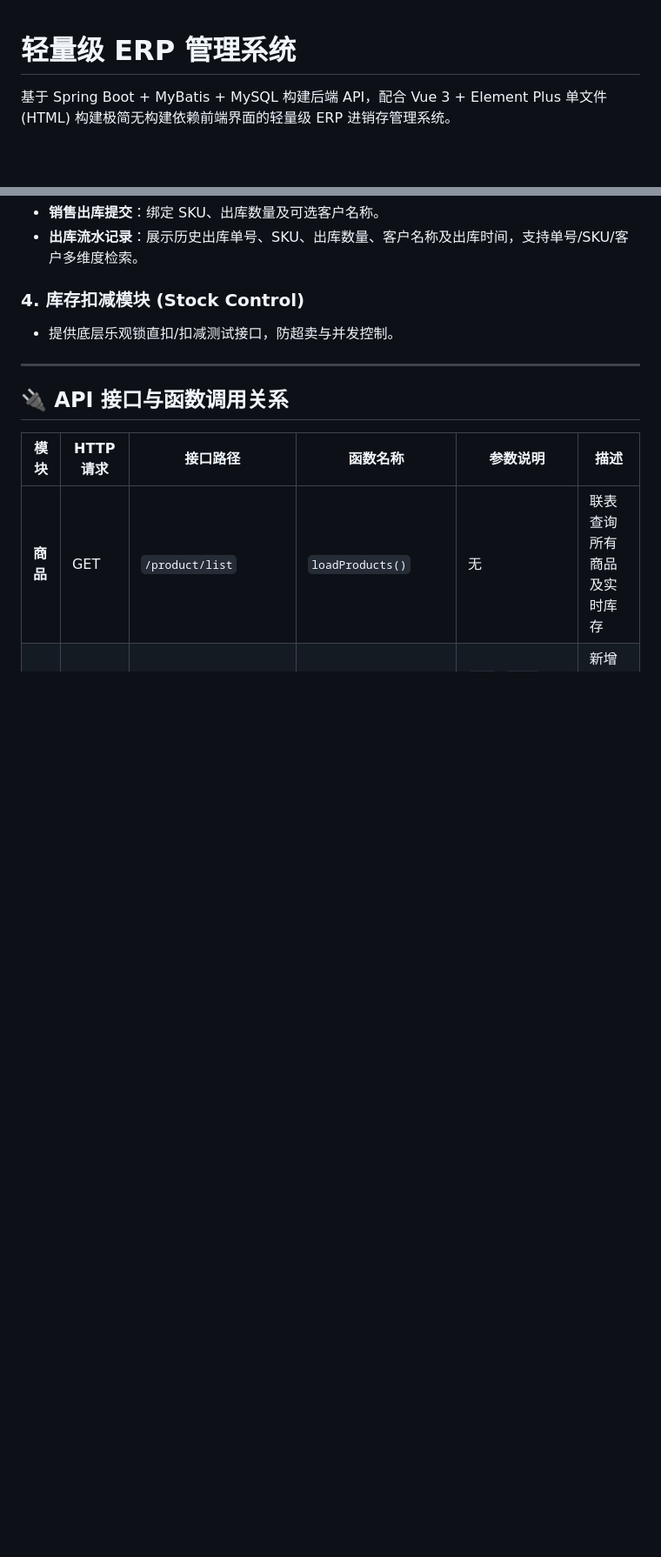
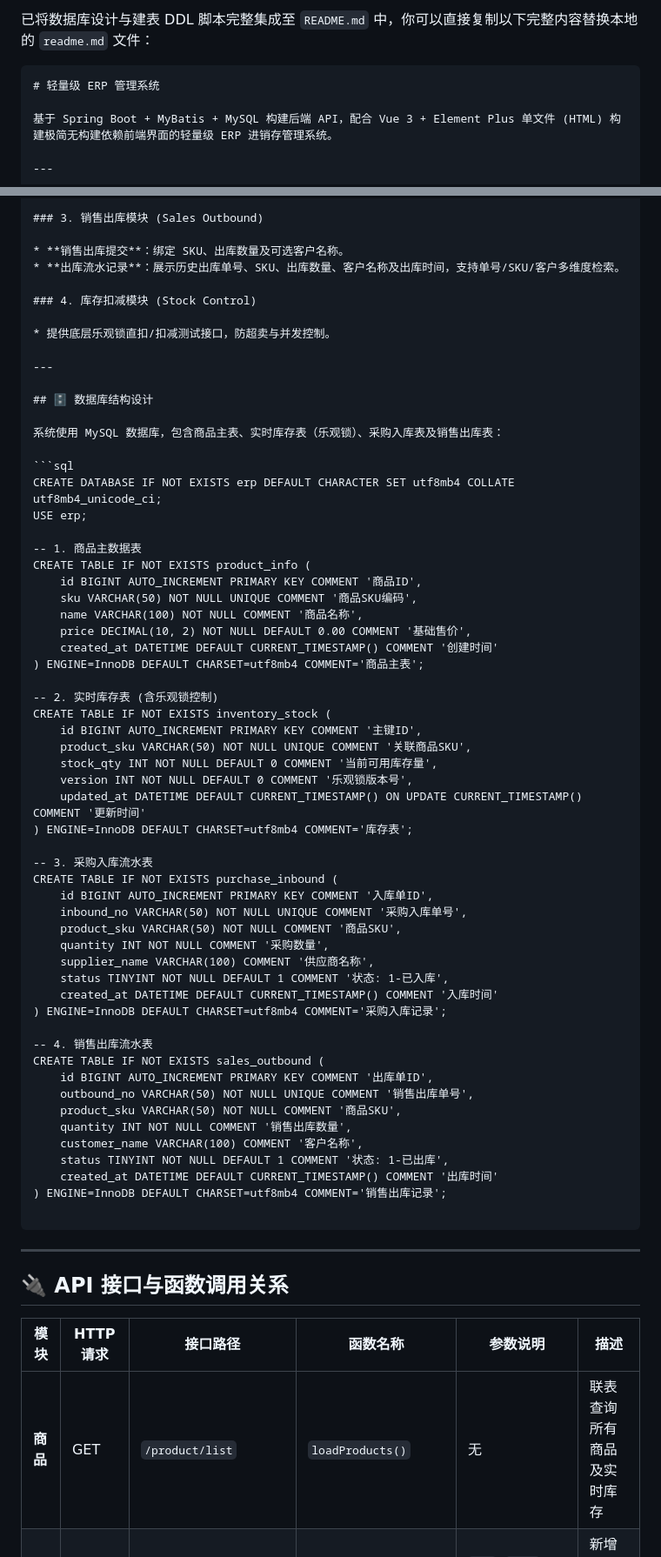
Before and after one commit to Hbghxx/light-ERP, a Markdown page: readme.md, 2 parts joined by grey strips. Shown at 87% size. Rendered like a GitHub page; blank space fills up the shorter version.

Commit message:
docs: update README.md

````diff
--- a/readme.md
+++ b/readme.md
@@ -1,3 +1,6 @@
+已将数据库设计与建表 DDL 脚本完整集成至 `README.md` 中，你可以直接复制以下完整内容替换本地的 `readme.md` 文件：
+
+```markdown
 # 轻量级 ERP 管理系统
 
 基于 Spring Boot + MyBatis + MySQL 构建后端 API，配合 Vue 3 + Element Plus 单文件 (HTML) 构建极简无构建依赖前端界面的轻量级 ERP 进销存管理系统。
@@ -33,6 +36,58 @@
 ### 4. 库存扣减模块 (Stock Control)
 
 * 提供底层乐观锁直扣/扣减测试接口，防超卖与并发控制。
+
+---
+
+## 🗄️ 数据库结构设计
+
+系统使用 MySQL 数据库，包含商品主表、实时库存表（乐观锁）、采购入库表及销售出库表：
+
+```sql
+CREATE DATABASE IF NOT EXISTS erp DEFAULT CHARACTER SET utf8mb4 COLLATE utf8mb4_unicode_ci;
+USE erp;
+
+-- 1. 商品主数据表
+CREATE TABLE IF NOT EXISTS product_info (
+    id BIGINT AUTO_INCREMENT PRIMARY KEY COMMENT '商品ID',
+    sku VARCHAR(50) NOT NULL UNIQUE COMMENT '商品SKU编码',
+    name VARCHAR(100) NOT NULL COMMENT '商品名称',
+    price DECIMAL(10, 2) NOT NULL DEFAULT 0.00 COMMENT '基础售价',
+    created_at DATETIME DEFAULT CURRENT_TIMESTAMP() COMMENT '创建时间'
+) ENGINE=InnoDB DEFAULT CHARSET=utf8mb4 COMMENT='商品主表';
+
+-- 2. 实时库存表 (含乐观锁控制)
+CREATE TABLE IF NOT EXISTS inventory_stock (
+    id BIGINT AUTO_INCREMENT PRIMARY KEY COMMENT '主键ID',
+    product_sku VARCHAR(50) NOT NULL UNIQUE COMMENT '关联商品SKU',
+    stock_qty INT NOT NULL DEFAULT 0 COMMENT '当前可用库存量',
+    version INT NOT NULL DEFAULT 0 COMMENT '乐观锁版本号',
+    updated_at DATETIME DEFAULT CURRENT_TIMESTAMP() ON UPDATE CURRENT_TIMESTAMP() COMMENT '更新时间'
+) ENGINE=InnoDB DEFAULT CHARSET=utf8mb4 COMMENT='库存表';
+
+-- 3. 采购入库流水表
+CREATE TABLE IF NOT EXISTS purchase_inbound (
+    id BIGINT AUTO_INCREMENT PRIMARY KEY COMMENT '入库单ID',
+    inbound_no VARCHAR(50) NOT NULL UNIQUE COMMENT '采购入库单号',
+    product_sku VARCHAR(50) NOT NULL COMMENT '商品SKU',
+    quantity INT NOT NULL COMMENT '采购数量',
+    supplier_name VARCHAR(100) COMMENT '供应商名称',
+    status TINYINT NOT NULL DEFAULT 1 COMMENT '状态: 1-已入库',
+    created_at DATETIME DEFAULT CURRENT_TIMESTAMP() COMMENT '入库时间'
+) ENGINE=InnoDB DEFAULT CHARSET=utf8mb4 COMMENT='采购入库记录';
+
+-- 4. 销售出库流水表
+CREATE TABLE IF NOT EXISTS sales_outbound (
+    id BIGINT AUTO_INCREMENT PRIMARY KEY COMMENT '出库单ID',
+    outbound_no VARCHAR(50) NOT NULL UNIQUE COMMENT '销售出库单号',
+    product_sku VARCHAR(50) NOT NULL COMMENT '商品SKU',
+    quantity INT NOT NULL COMMENT '销售出库数量',
+    customer_name VARCHAR(100) COMMENT '客户名称',
+    status TINYINT NOT NULL DEFAULT 1 COMMENT '状态: 1-已出库',
+    created_at DATETIME DEFAULT CURRENT_TIMESTAMP() COMMENT '出库时间'
+) ENGINE=InnoDB DEFAULT CHARSET=utf8mb4 COMMENT='销售出库记录';
+
+```
 
 ---
 
````
Also changed, not shown: other parts of readme.md (+7 -3 lines).
